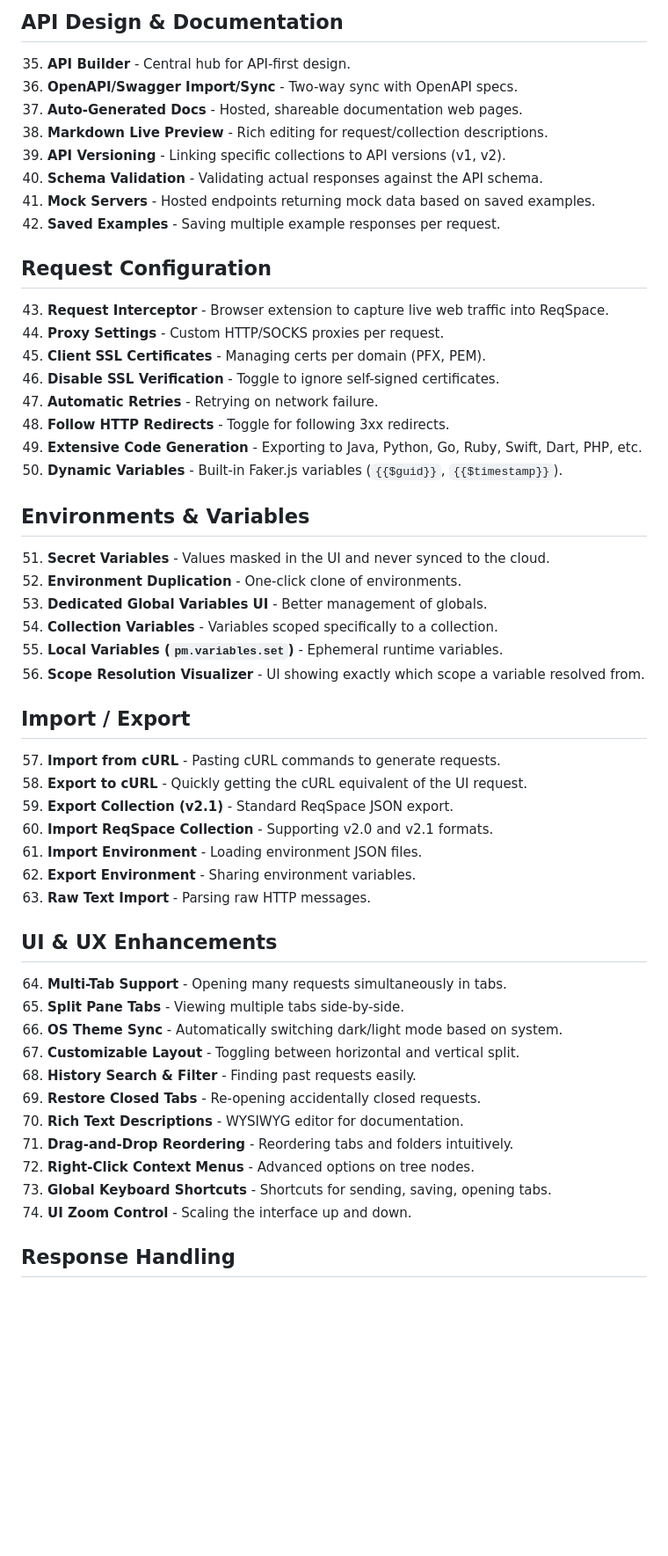
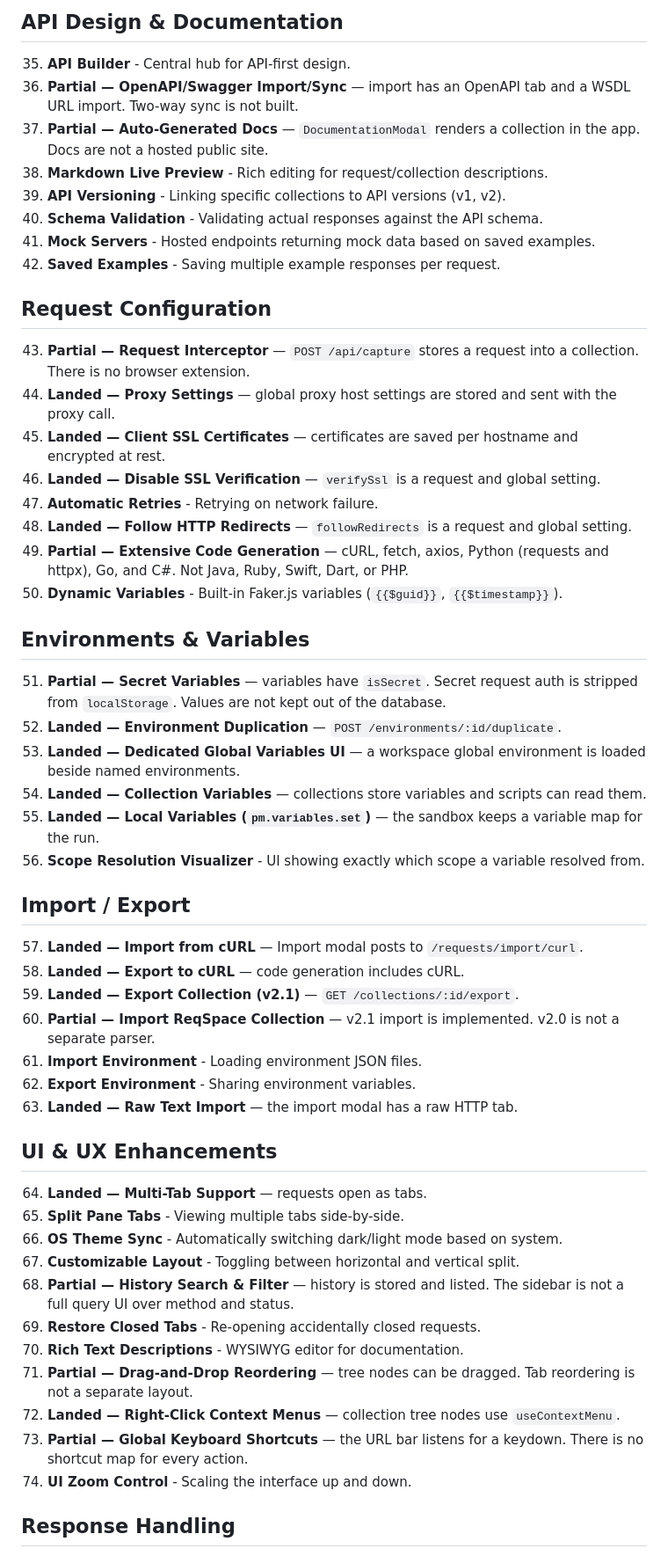
Before and after one commit to Itayp1/reqspace, a Markdown page: reqspace_features_roadmap.md, the part around one of its changes. Shown at 88% size. GitHub-like rendering; blank space fills up the shorter version.

```diff
--- a/reqspace_features_roadmap.md
+++ b/reqspace_features_roadmap.md
@@ -46,8 +46,8 @@ This document outlines 100 features that exist in the official ReqSpace applicat
 
 ## API Design & Documentation
 35. **API Builder** - Central hub for API-first design.
-36. **OpenAPI/Swagger Import/Sync** - Two-way sync with OpenAPI specs.
-37. **Auto-Generated Docs** - Hosted, shareable documentation web pages.
+36. **Partial — OpenAPI/Swagger Import/Sync** — import has an OpenAPI tab and a WSDL URL import. Two-way sync is not built.
+37. **Partial — Auto-Generated Docs** — `DocumentationModal` renders a collection in the app. Docs are not a hosted public site.
 38. **Markdown Live Preview** - Rich editing for request/collection descriptions.
 39. **API Versioning** - Linking specific collections to API versions (v1, v2).
 40. **Schema Validation** - Validating actual responses against the API schema.
@@ -55,43 +55,43 @@ This document outlines 100 features that exist in the official ReqSpace applicat
 42. **Saved Examples** - Saving multiple example responses per request.
 
 ## Request Configuration
-43. **Request Interceptor** - Browser extension to capture live web traffic into ReqSpace.
-44. **Proxy Settings** - Custom HTTP/SOCKS proxies per request.
-45. **Client SSL Certificates** - Managing certs per domain (PFX, PEM).
-46. **Disable SSL Verification** - Toggle to ignore self-signed certificates.
+43. **Partial — Request Interceptor** — `POST /api/capture` stores a request into a collection. There is no browser extension.
+44. **Landed — Proxy Settings** — global proxy host settings are stored and sent with the proxy call.
+45. **Landed — Client SSL Certificates** — certificates are saved per hostname and encrypted at rest.
+46. **Landed — Disable SSL Verification** — `verifySsl` is a request and global setting.
 47. **Automatic Retries** - Retrying on network failure.
-48. **Follow HTTP Redirects** - Toggle for following 3xx redirects.
-49. **Extensive Code Generation** - Exporting to Java, Python, Go, Ruby, Swift, Dart, PHP, etc.
+48. **Landed — Follow HTTP Redirects** — `followRedirects` is a request and global setting.
+49. **Partial — Extensive Code Generation** — cURL, fetch, axios, Python (requests and httpx), Go, and C#. Not Java, Ruby, Swift, Dart, or PHP.
 50. **Dynamic Variables** - Built-in Faker.js variables (`{{$guid}}`, `{{$timestamp}}`).
 
 ## Environments & Variables
-51. **Secret Variables** - Values masked in the UI and never synced to the cloud.
-52. **Environment Duplication** - One-click clone of environments.
-53. **Dedicated Global Variables UI** - Better management of globals.
-54. **Collection Variables** - Variables scoped specifically to a collection.
-55. **Local Variables (`pm.variables.set`)** - Ephemeral runtime variables.
+51. **Partial — Secret Variables** — variables have `isSecret`. Secret request auth is stripped from `localStorage`. Values are not kept out of the database.
+52. **Landed — Environment Duplication** — `POST /environments/:id/duplicate`.
+53. **Landed — Dedicated Global Variables UI** — a workspace global environment is loaded beside named environments.
+54. **Landed — Collection Variables** — collections store variables and scripts can read them.
+55. **Landed — Local Variables (`pm.variables.set`)** — the sandbox keeps a variable map for the run.
 56. **Scope Resolution Visualizer** - UI showing exactly which scope a variable resolved from.
 
 ## Import / Export
-57. **Import from cURL** - Pasting cURL commands to generate requests.
-58. **Export to cURL** - Quickly getting the cURL equivalent of the UI request.
-59. **Export Collection (v2.1)** - Standard ReqSpace JSON export.
-60. **Import ReqSpace Collection** - Supporting v2.0 and v2.1 formats.
+57. **Landed — Import from cURL** — Import modal posts to `/requests/import/curl`.
+58. **Landed — Export to cURL** — code generation includes cURL.
+59. **Landed — Export Collection (v2.1)** — `GET /collections/:id/export`.
+60. **Partial — Import ReqSpace Collection** — v2.1 import is implemented. v2.0 is not a separate parser.
 61. **Import Environment** - Loading environment JSON files.
 62. **Export Environment** - Sharing environment variables.
-63. **Raw Text Import** - Parsing raw HTTP messages.
+63. **Landed — Raw Text Import** — the import modal has a raw HTTP tab.
 
 ## UI & UX Enhancements
-64. **Multi-Tab Support** - Opening many requests simultaneously in tabs.
+64. **Landed — Multi-Tab Support** — requests open as tabs.
 65. **Split Pane Tabs** - Viewing multiple tabs side-by-side.
 66. **OS Theme Sync** - Automatically switching dark/light mode based on system.
 67. **Customizable Layout** - Toggling between horizontal and vertical split.
-68. **History Search & Filter** - Finding past requests easily.
+68. **Partial — History Search & Filter** — history is stored and listed. The sidebar is not a full query UI over method and status.
 69. **Restore Closed Tabs** - Re-opening accidentally closed requests.
 70. **Rich Text Descriptions** - WYSIWYG editor for documentation.
-71. **Drag-and-Drop Reordering** - Reordering tabs and folders intuitively.
-72. **Right-Click Context Menus** - Advanced options on tree nodes.
-73. **Global Keyboard Shortcuts** - Shortcuts for sending, saving, opening tabs.
+71. **Partial — Drag-and-Drop Reordering** — tree nodes can be dragged. Tab reordering is not a separate layout.
+72. **Landed — Right-Click Context Menus** — collection tree nodes use `useContextMenu`.
+73. **Partial — Global Keyboard Shortcuts** — the URL bar listens for a keydown. There is no shortcut map for every action.
 74. **UI Zoom Control** - Scaling the interface up and down.
 
 ## Response Handling
```
Also changed, not shown: other parts of reqspace_features_roadmap.md (+29 -29 lines), README.md (+2 -2 lines).
